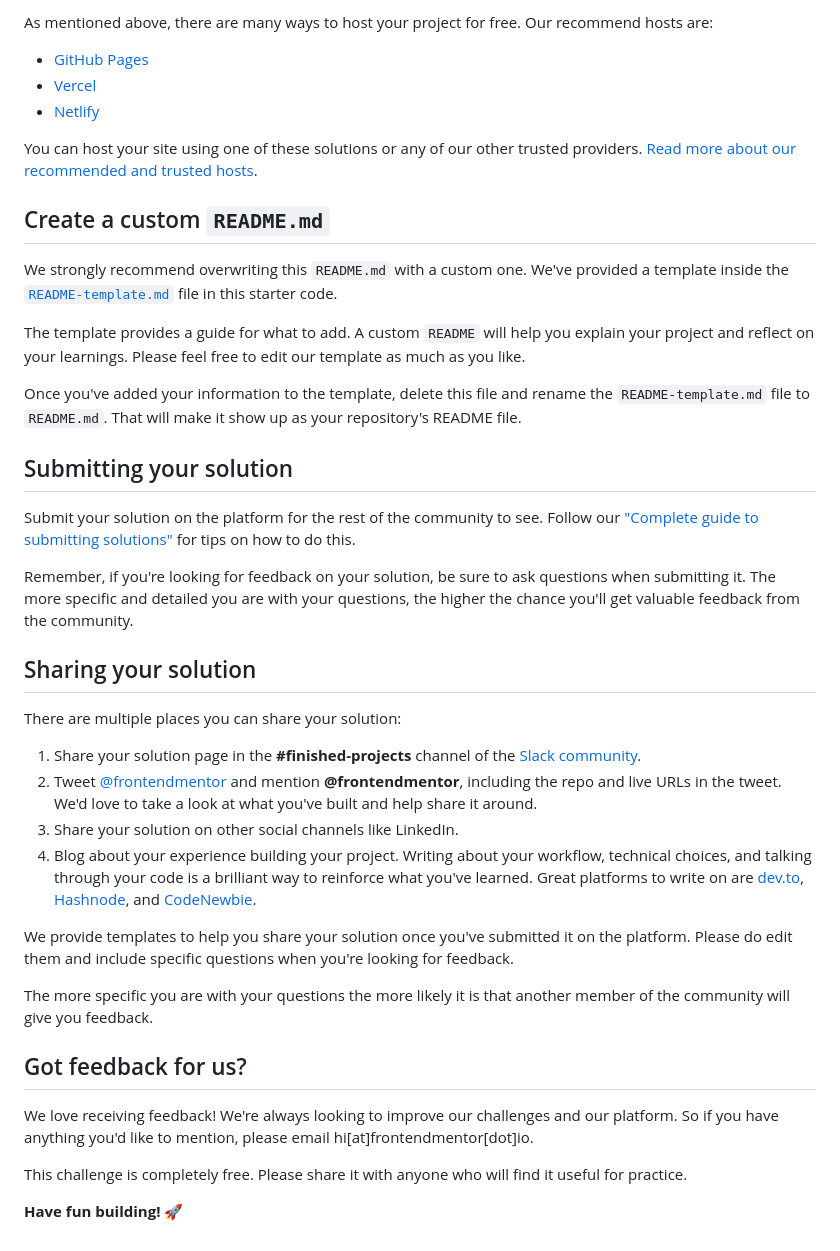
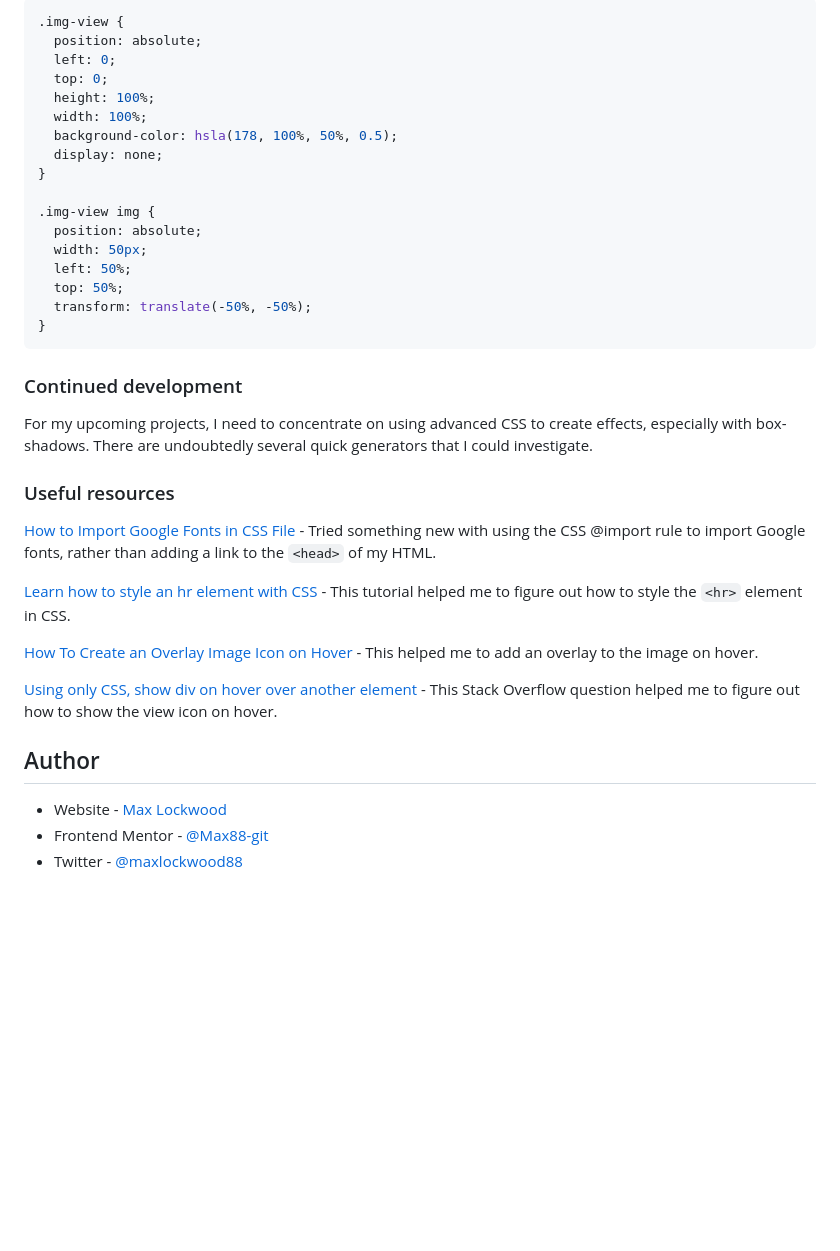
Before and after one commit to Max88-git/nft-preview-card-component, a Markdown page: README.md, the part around one of its changes. GitHub-like rendering; blank space fills up the shorter version.

````diff
--- a/README.md
+++ b/README.md
@@ -50,43 +53,40 @@ Feel free to use any workflow that you feel comfortable with. Below is a suggest
 
-As mentioned above, there are many ways to host your project for free. Our recommend hosts are:
+```css
+.img-view {
+  position: absolute;
+  left: 0;
+  top: 0;
+  height: 100%;
+  width: 100%;
+  background-color: hsla(178, 100%, 50%, 0.5);
+  display: none;
+}
 
-- [GitHub Pages](https://pages.github.com/)
-- [Vercel](https://vercel.com/)
-- [Netlify](https://www.netlify.com/)
+.img-view img {
+  position: absolute;
+  width: 50px;
+  left: 50%;
+  top: 50%;
+  transform: translate(-50%, -50%);
+}
+```
 
-You can host your site using one of these solutions or any of our other trusted providers. [Read more about our recommended and trusted hosts](https://medium.com/frontend-mentor/frontend-mentor-trusted-hosting-providers-bf000dfebe).
+### Continued development
 
-## Create a custom `README.md`
+For my upcoming projects, I need to concentrate on using advanced CSS to create effects, especially with box-shadows. There are undoubtedly several quick generators that I could investigate.
 
-We strongly recommend overwriting this `README.md` with a custom one. We've provided a template inside the [`README-template.md`](./README-template.md) file in this starter code.
+### Useful resources
 
-The template provides a guide for what to add. A custom `README` will help you explain your project and reflect on your learnings. Please feel free to edit our template as much as you like.
+[How to Import Google Fonts in CSS File](https://www.w3docs.com/snippets/css/how-to-import-google-fonts-in-css-file.html#:~:text=Find%20the%20font%20and%20click,paste%20the%20codes%20you%20need.) - Tried something new with using the CSS @import rule to import Google fonts, rather than adding a link to the `<head>` of my HTML.
 
-Once you've added your information to the template, delete this file and rename the `README-template.md` file to `README.md`. That will make it show up as your repository's README file.
+[Learn how to style an hr element with CSS](https://www.w3schools.com/howto/howto_css_style_hr.asp) - This tutorial helped me to figure out how to style the `<hr>` element in CSS.
 
-## Submitting your solution
+[How To Create an Overlay Image Icon on Hover](https://www.w3schools.com/howto/howto_css_image_overlay_icon.asp) - This helped me to add an overlay to the image on hover.
 
-Submit your solution on the platform for the rest of the community to see. Follow our ["Complete guide to submitting solutions"](https://medium.com/frontend-mentor/a-complete-guide-to-submitting-solutions-on-frontend-mentor-ac6384162248) for tips on how to do this.
+[Using only CSS, show div on hover over another element](https://stackoverflow.com/questions/5210033/using-only-css-show-div-on-hover-over-another-element) - This Stack Overflow question helped me to figure out how to show the view icon on hover.
 
-Remember, if you're looking for feedback on your solution, be sure to ask questions when submitting it. The more specific and detailed you are with your questions, the higher the chance you'll get valuable feedback from the community.
+## Author
 
-## Sharing your solution
-
-There are multiple places you can share your solution:
-
-1. Share your solution page in the **#finished-projects** channel of the [Slack community](https://www.frontendmentor.io/slack).
-2. Tweet [@frontendmentor](https://twitter.com/frontendmentor) and mention **@frontendmentor**, including the repo and live URLs in the tweet. We'd love to take a look at what you've built and help share it around.
-3. Share your solution on other social channels like LinkedIn.
-4. Blog about your experience building your project. Writing about your workflow, technical choices, and talking through your code is a brilliant way to reinforce what you've learned. Great platforms to write on are [dev.to](https://dev.to/), [Hashnode](https://hashnode.com/), and [CodeNewbie](https://community.codenewbie.org/).
-
-We provide templates to help you share your solution once you've submitted it on the platform. Please do edit them and include specific questions when you're looking for feedback.
-
-The more specific you are with your questions the more likely it is that another member of the community will give you feedback.
-
-## Got feedback for us?
-
-We love receiving feedback! We're always looking to improve our challenges and our platform. So if you have anything you'd like to mention, please email hi[at]frontendmentor[dot]io.
-
-This challenge is completely free. Please share it with anyone who will find it useful for practice.
-
-**Have fun building!** 🚀
+- Website - [Max Lockwood](https://www.maxlockwood.uk/)
+- Frontend Mentor - [@Max88-git](https://www.frontendmentor.io/profile/Max88-git)
+- Twitter - [@maxlockwood88](https://twitter.com/maxlockwood88)
````
Also changed, not shown: other parts of README.md (+32 -29 lines), README-template.md (deleted, +0 -111 lines), design/style-guide.md (renamed from style-guide.md), screenshot.jpg (added), 1 other file.
